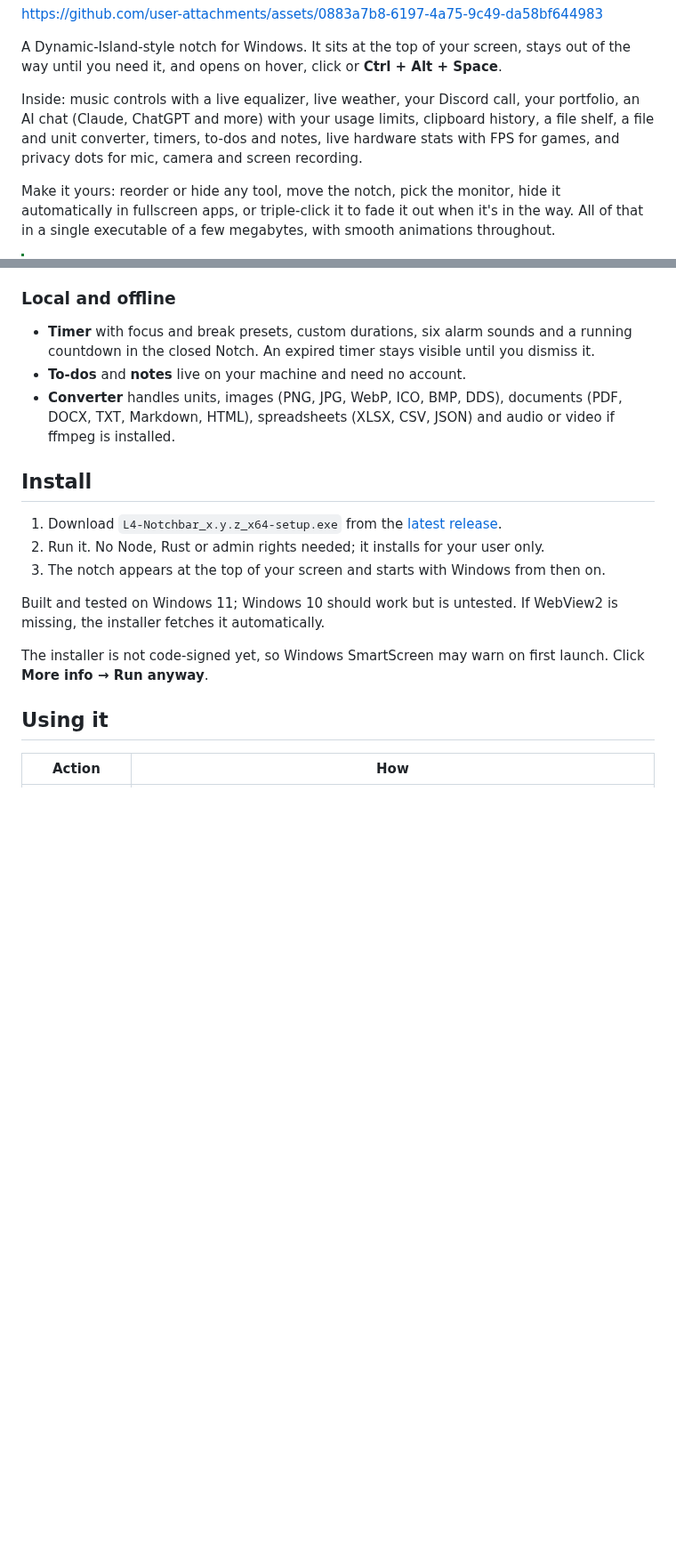
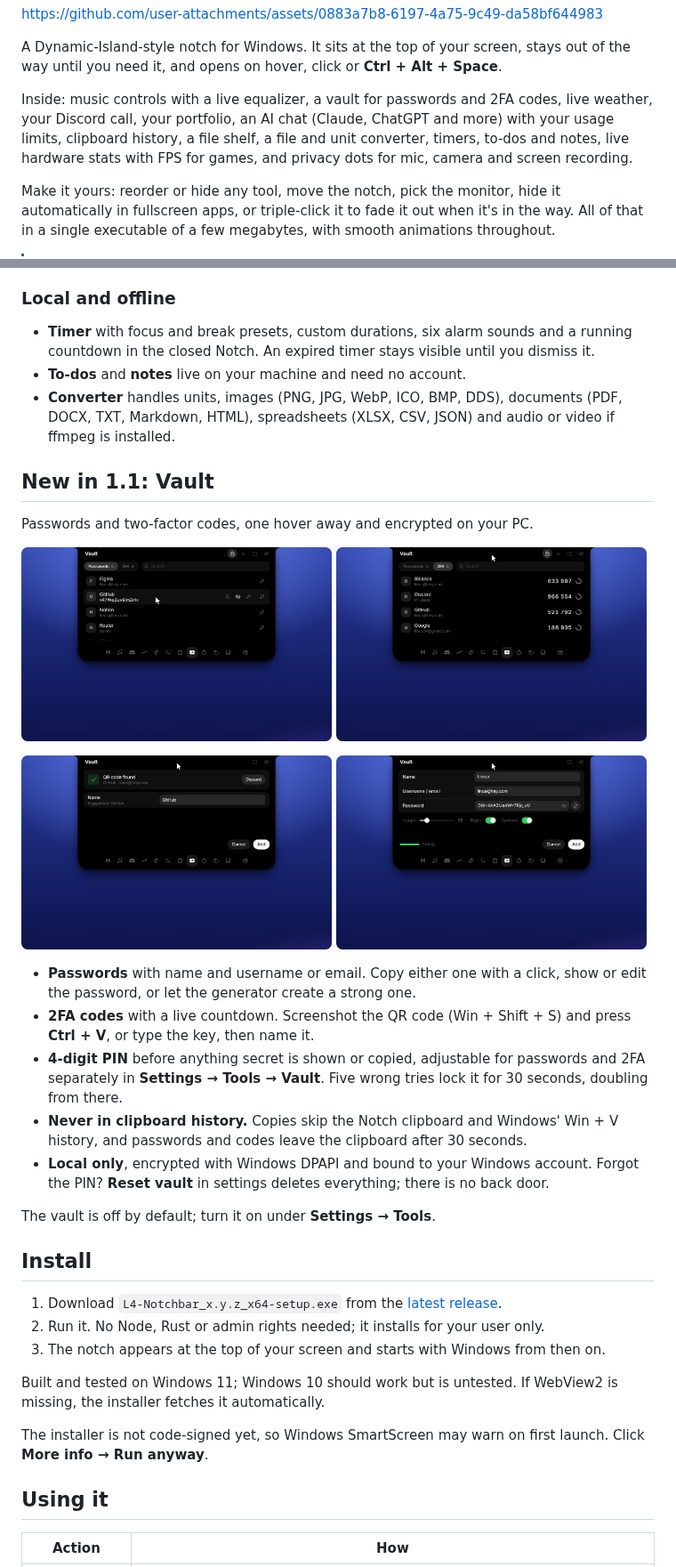
Before and after one commit to Linux5Real/L4-Windows-NotchBar, a Markdown page: README.md, 2 parts joined by grey strips. Shown at 89% size. Drawn GitHub-style; pictures changed too: docs/media/vault-2fa.png (added), docs/media/vault-add-2fa.png (added), docs/media/vault-generator.png (added); blank space fills up the shorter version.

```diff
--- a/README.md
+++ b/README.md
@@ -22,7 +22,7 @@ https://github.com/user-attachments/assets/0883a7b8-6197-4a75-9c49-da58bf644983
 
 A Dynamic-Island-style notch for Windows. It sits at the top of your screen, stays out of the way until you need it, and opens on hover, click or **Ctrl + Alt + Space**.
 
-Inside: music controls with a live equalizer, live weather, your Discord call, your portfolio, an AI chat (Claude, ChatGPT and more) with your usage limits, clipboard history, a file shelf, a file and unit converter, timers, to-dos and notes, live hardware stats with FPS for games, and privacy dots for mic, camera and screen recording.
+Inside: music controls with a live equalizer, a vault for passwords and 2FA codes, live weather, your Discord call, your portfolio, an AI chat (Claude, ChatGPT and more) with your usage limits, clipboard history, a file shelf, a file and unit converter, timers, to-dos and notes, live hardware stats with FPS for games, and privacy dots for mic, camera and screen recording.
 
 Make it yours: reorder or hide any tool, move the notch, pick the monitor, hide it automatically in fullscreen apps, or triple-click it to fade it out when it's in the way. All of that in a single executable of a few megabytes, with smooth animations throughout.
 
@@ -54,6 +54,27 @@ Make it yours: reorder or hide any tool, move the notch, pick the monitor, hide
 - **Timer** with focus and break presets, custom durations, six alarm sounds and a running countdown in the closed Notch. An expired timer stays visible until you dismiss it.
 - **To-dos** and **notes** live on your machine and need no account.
 - **Converter** handles units, images (PNG, JPG, WebP, ICO, BMP, DDS), documents (PDF, DOCX, TXT, Markdown, HTML), spreadsheets (XLSX, CSV, JSON) and audio or video if ffmpeg is installed.
+
+## New in 1.1: Vault
+
+Passwords and two-factor codes, one hover away and encrypted on your PC.
+
+<p>
+  <img src="docs/media/vault-passwords.png" width="49%" alt="Saved passwords, one of them shown after entering the PIN" />
+  <img src="docs/media/vault-2fa.png" width="49%" alt="Live 2FA codes with a countdown ring" />
+</p>
+<p>
+  <img src="docs/media/vault-add-2fa.png" width="49%" alt="Adding 2FA by pasting a QR code screenshot" />
+  <img src="docs/media/vault-generator.png" width="49%" alt="Password generator with length, digits and symbols" />
+</p>
+
+- **Passwords** with name and username or email. Copy either one with a click, show or edit the password, or let the generator create a strong one.
+- **2FA codes** with a live countdown. Screenshot the QR code (Win + Shift + S) and press **Ctrl + V**, or type the key, then name it.
+- **4-digit PIN** before anything secret is shown or copied, adjustable for passwords and 2FA separately in **Settings → Tools → Vault**. Five wrong tries lock it for 30 seconds, doubling from there.
+- **Never in clipboard history.** Copies skip the Notch clipboard and Windows' Win + V history, and passwords and codes leave the clipboard after 30 seconds.
+- **Local only**, encrypted with Windows DPAPI and bound to your Windows account. Forgot the PIN? **Reset vault** in settings deletes everything; there is no back door.
+
+The vault is off by default; turn it on under **Settings → Tools**.
 
 ## Install
 
```
Also changed, not shown: other parts of README.md (+1 -0 lines), docs/releases/v1.1.0.md (added, +20 -0 lines), 1 other file.
